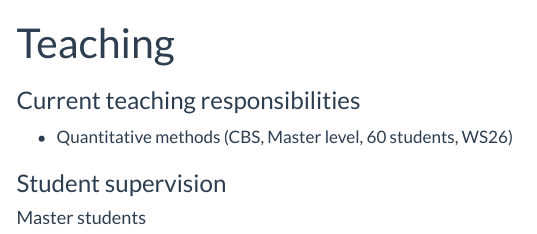
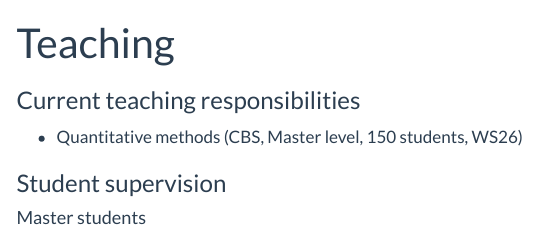
Before and after one commit to LucasKook/LucasKook.github.io, a Quarto document (teaching.qmd): the page in a window 1100 px wide, from its top. Rendered offline with R 4.5, knitr and Pandoc in place of Quarto, with nearby package versions; menus at the side of the page are left out.

Commit message:
teaching

```diff
--- a/teaching.qmd
+++ b/teaching.qmd
@@ -4,7 +4,7 @@ title: "Teaching"
 
 ### Current teaching responsibilities
 
-* Quantitative methods (CBS, Master level, 60 students, WS26)
+* Quantitative methods (CBS, Master level, 150 students, WS26)
 
 ### Student supervision
 
```
